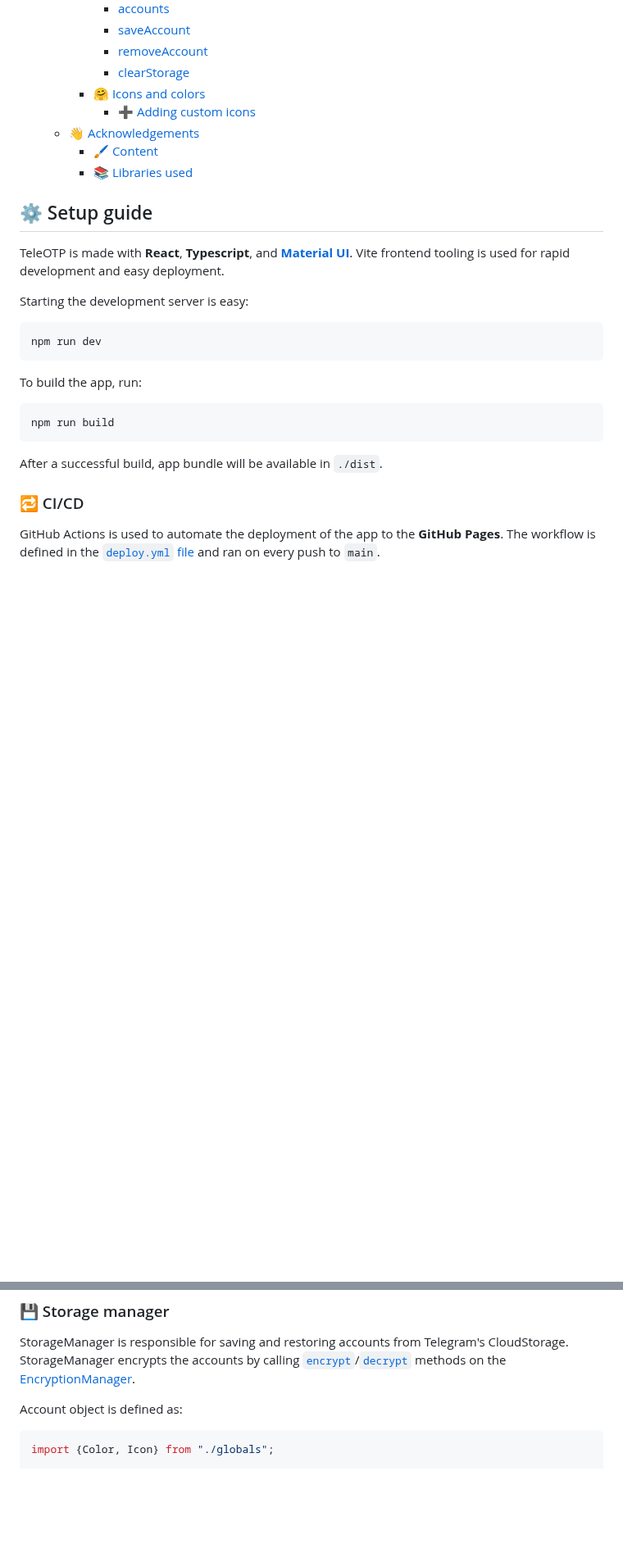
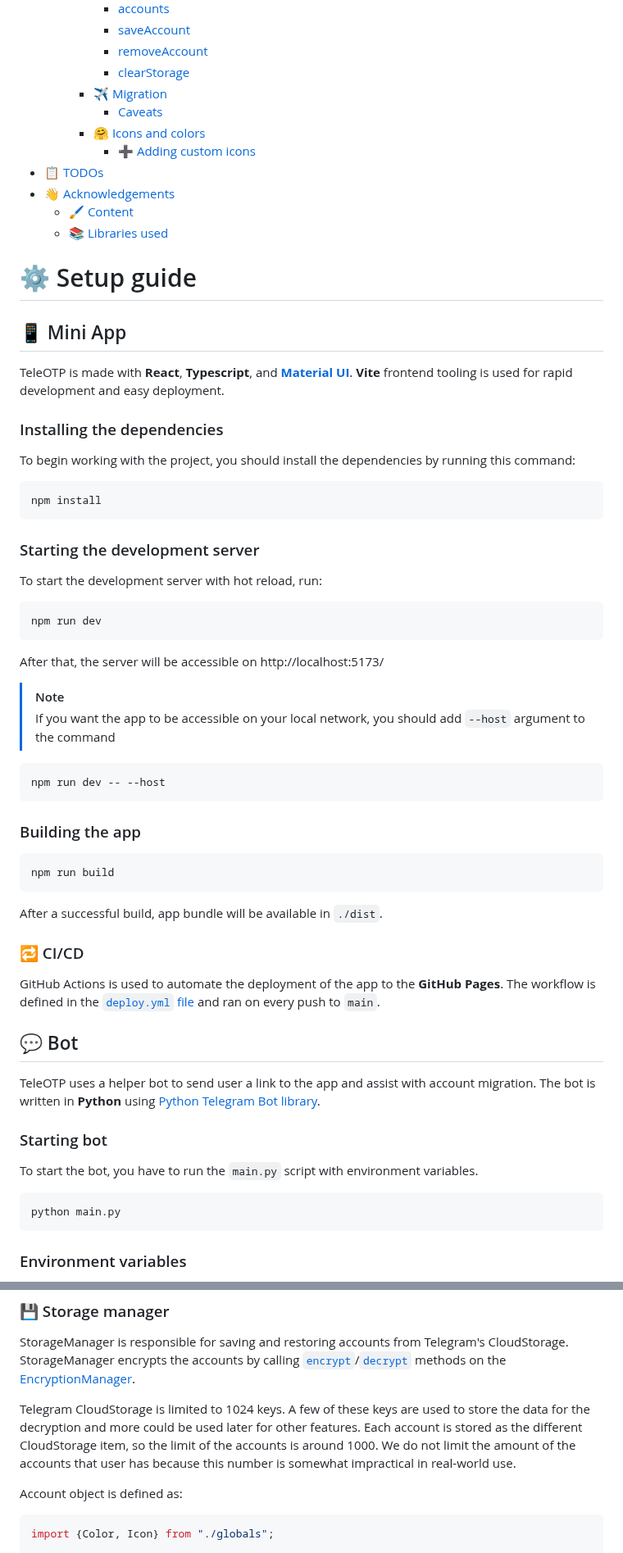
Before and after one commit to UselessStudio/TeleOTP, a Markdown page: README.md, 2 parts joined by grey strips. Shown at 82% size. Rendered like a GitHub page; blank space fills up the shorter version.

Commit message:
docs: add info about migration and helper bot

````diff
--- a/README.md
+++ b/README.md
@@ -50,24 +62,50 @@ the attacker won't have access to your tokens without the encryption password.
       * [saveAccount](#saveaccount)
       * [removeAccount](#removeaccount)
       * [clearStorage](#clearstorage)
+    * [✈️ Migration](#-migration)
+      * [Caveats](#caveats)
     * [🤗 Icons and colors](#-icons-and-colors)
       * [➕ Adding custom icons](#-adding-custom-icons)
-  * [👋 Acknowledgements](#-acknowledgements)
-    * [🖌️ Content](#-content)
-    * [📚 Libraries used](#-libraries-used)
+* [📋 TODOs](#-todos)
+* [👋 Acknowledgements](#-acknowledgements)
+  * [🖌️ Content](#-content)
+  * [📚 Libraries used](#-libraries-used)
 <!-- TOC -->
 
-## ⚙️ Setup guide
+# ⚙️ Setup guide
+
+## 📱 Mini App
 
 TeleOTP is made with **React**, **Typescript**, and **[Material UI](https://mui.com/material-ui/)**.
-Vite frontend tooling is used for rapid development and easy deployment.
+**Vite** frontend tooling is used for rapid development and easy deployment.
 
-Starting the development server is easy:
+### Installing the dependencies
+
+To begin working with the project,
+you should install the dependencies by running this command:
+
+```shell
+npm install
+```
+
+### Starting the development server
+To start the development server with hot reload, run:
+
 ```shell
 npm run dev
 ```
 
-To build the app, run:
+After that, the server will be accessible on http://localhost:5173/
+
+> [!NOTE]
+> If you want the app to be accessible on your local network, you should add `--host` argument to the command
+
+```shell
+npm run dev -- --host
+```
+
+### Building the app
+
 ```shell
 npm run build
 ```
@@ -77,3 +115,18 @@ After a successful build, app bundle will be available in `./dist`.
 GitHub Actions is used to automate the deployment of the app to the **GitHub Pages**.
 The workflow is defined in the [`deploy.yml` file](.github/workflows/deploy.yml)
 and ran on every push to `main`.
+
+## 💬 Bot
+
+TeleOTP uses a helper bot to send user a link to the app and assist with account migration.
+The bot is written in **Python** using [Python Telegram Bot library](https://github.com/python-telegram-bot/python-telegram-bot).
+
+### Starting bot
+
+To start the bot, you have to run the `main.py` script with environment variables.
+```shell
+python main.py
+```
+
+### Environment variables
+
@@ -389,6 +475,12 @@ StorageManager is responsible for saving and restoring accounts from Telegram's
 StorageManager encrypts the accounts by calling [`encrypt`](#encrypt)/[`decrypt`](#decrypt)
 methods on the [EncryptionManager](#-encryption-manager).
 
+Telegram CloudStorage is limited to 1024 keys. A few of these keys are used to store
+the data for the decryption and more could be used later for other features.
+Each account is stored as the different CloudStorage item,
+so the limit of the accounts is around 1000. We do not limit the amount of the accounts that user has
+because this number is somewhat impractical in real-world use.
+
 Account object is defined as:
 
 ```ts
````
Also changed, not shown: other parts of README.md (+73 -7 lines).
